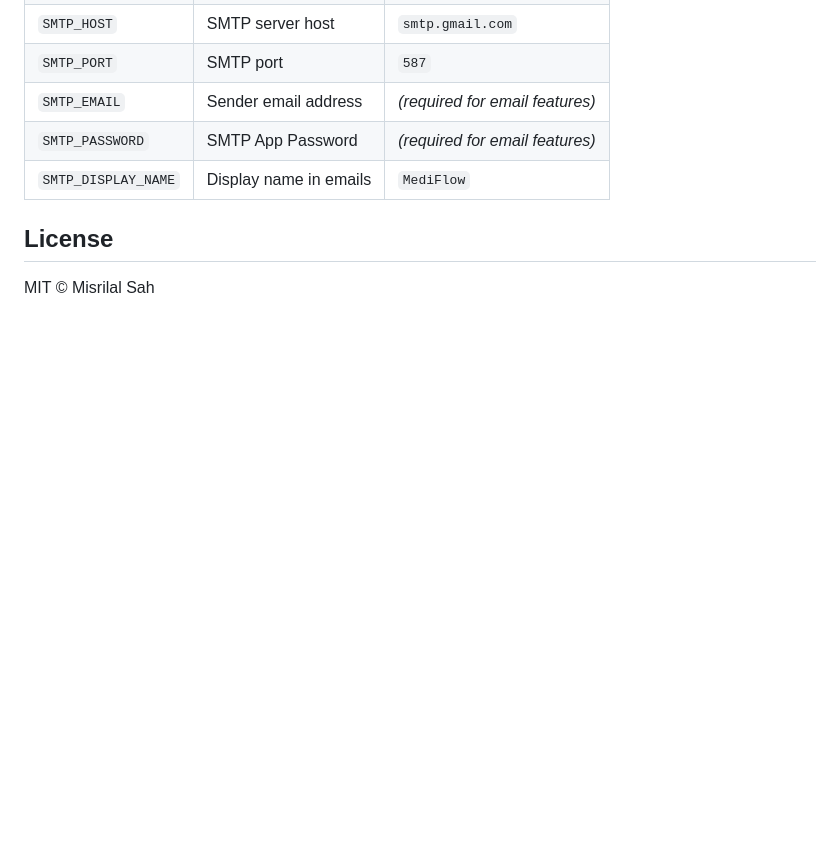
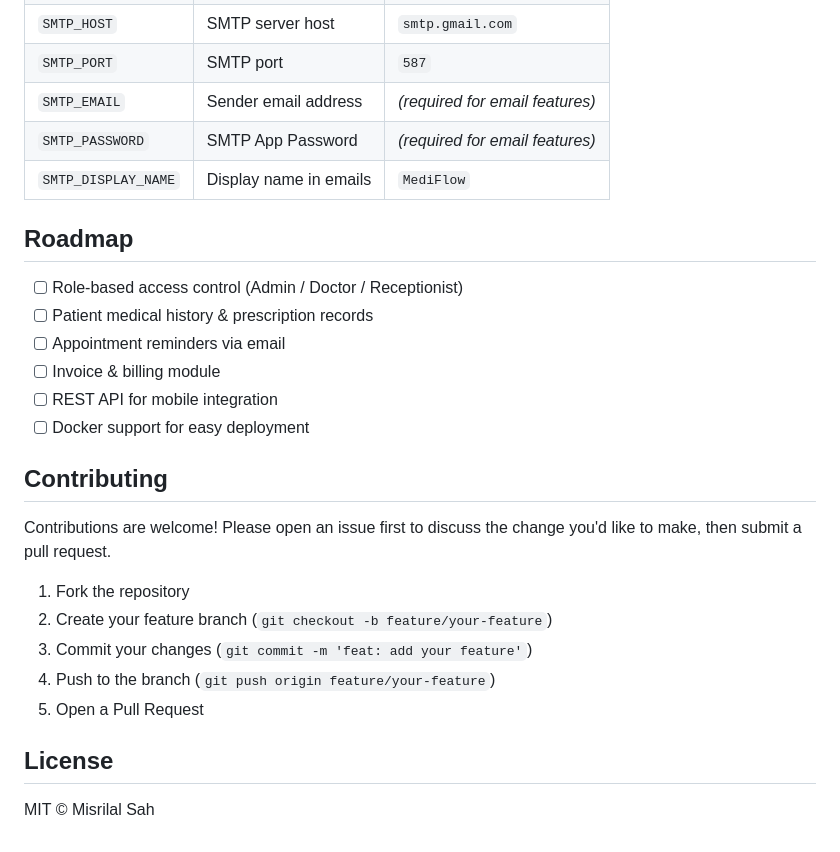
Before and after one commit to Misrilal-Sah/MediFlow, a Markdown page: README.md, the part around one of its changes. GitHub-like rendering; blank space fills up the shorter version.

Commit message:
docs: add roadmap and contributing guide to README (#4)

```diff
--- a/README.md
+++ b/README.md
@@ -156,6 +156,25 @@ Visit `http://127.0.0.1:5000` in your browser.
 | `SMTP_DISPLAY_NAME` | Display name in emails | `MediFlow` |
 
 
+## Roadmap
+
+- [ ] Role-based access control (Admin / Doctor / Receptionist)
+- [ ] Patient medical history & prescription records
+- [ ] Appointment reminders via email
+- [ ] Invoice & billing module
+- [ ] REST API for mobile integration
+- [ ] Docker support for easy deployment
+
+## Contributing
+
+Contributions are welcome! Please open an issue first to discuss the change you'd like to make, then submit a pull request.
+
+1. Fork the repository
+2. Create your feature branch (`git checkout -b feature/your-feature`)
+3. Commit your changes (`git commit -m 'feat: add your feature'`)
+4. Push to the branch (`git push origin feature/your-feature`)
+5. Open a Pull Request
+
 ## License
 
 MIT © Misrilal Sah
```
Also changed, not shown: other parts of README.md (+0 -2 lines).
